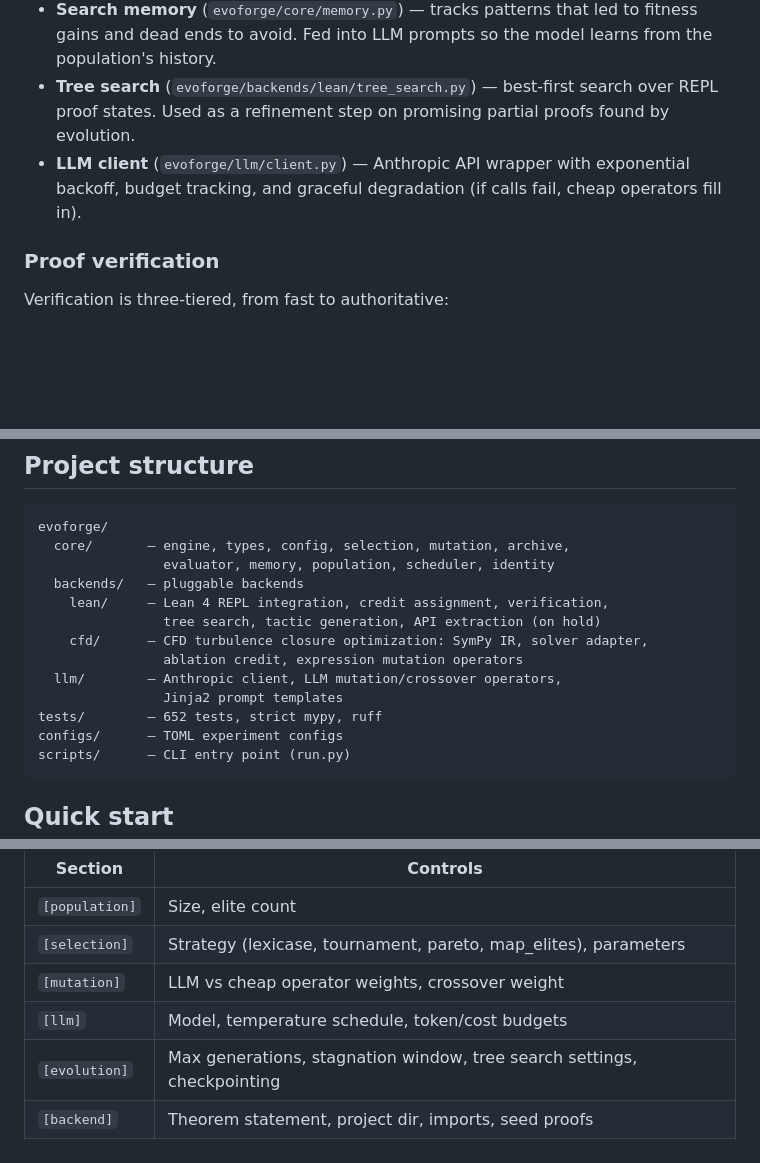
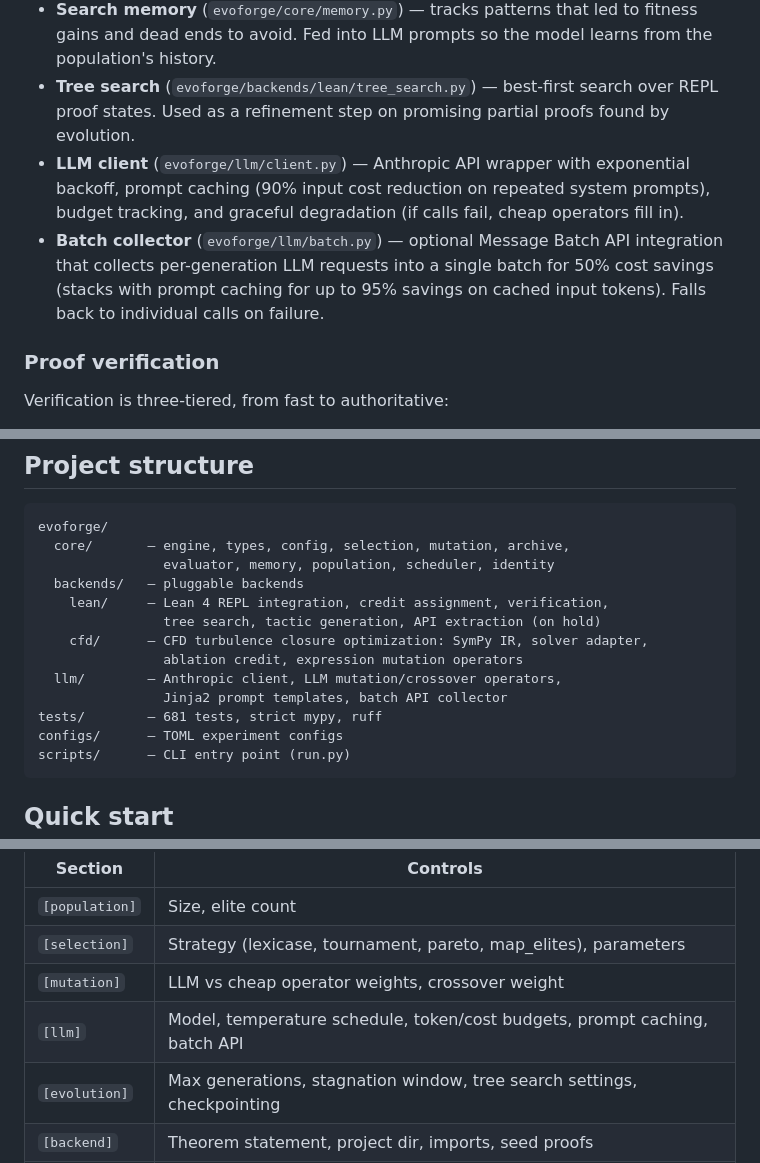
Before and after one commit to slink/evoforge, a Markdown page: README.md, 3 parts joined by grey strips. Rendered like a GitHub page; blank space fills up the shorter version.

Commit message:
Update README with prompt caching and batch API documentation

````diff
--- a/README.md
+++ b/README.md
@@ -67,7 +67,8 @@ graph TD
 - **Selection** (`evoforge/core/selection.py`) — four strategies. Lexicase is the default and tends to maintain more diversity than tournament.
 - **Search memory** (`evoforge/core/memory.py`) — tracks patterns that led to fitness gains and dead ends to avoid. Fed into LLM prompts so the model learns from the population's history.
 - **Tree search** (`evoforge/backends/lean/tree_search.py`) — best-first search over REPL proof states. Used as a refinement step on promising partial proofs found by evolution.
-- **LLM client** (`evoforge/llm/client.py`) — Anthropic API wrapper with exponential backoff, budget tracking, and graceful degradation (if calls fail, cheap operators fill in).
+- **LLM client** (`evoforge/llm/client.py`) — Anthropic API wrapper with exponential backoff, prompt caching (90% input cost reduction on repeated system prompts), budget tracking, and graceful degradation (if calls fail, cheap operators fill in).
+- **Batch collector** (`evoforge/llm/batch.py`) — optional Message Batch API integration that collects per-generation LLM requests into a single batch for 50% cost savings (stacks with prompt caching for up to 95% savings on cached input tokens). Falls back to individual calls on failure.
 
 ### Proof verification
 
@@ -89,8 +90,8 @@ evoforge/
     cfd/      — CFD turbulence closure optimization: SymPy IR, solver adapter,
                 ablation credit, expression mutation operators
   llm/        — Anthropic client, LLM mutation/crossover operators,
-                Jinja2 prompt templates
-tests/        — 652 tests, strict mypy, ruff
+                Jinja2 prompt templates, batch API collector
+tests/        — 681 tests, strict mypy, ruff
 configs/      — TOML experiment configs
 scripts/      — CLI entry point (run.py)
 ```
@@ -144,7 +145,7 @@ Experiments are configured via TOML files. See `configs/lean_default.toml` for a
 | `[population]` | Size, elite count |
 | `[selection]` | Strategy (lexicase, tournament, pareto, map_elites), parameters |
 | `[mutation]` | LLM vs cheap operator weights, crossover weight |
-| `[llm]` | Model, temperature schedule, token/cost budgets |
+| `[llm]` | Model, temperature schedule, token/cost budgets, prompt caching, batch API |
 | `[evolution]` | Max generations, stagnation window, tree search settings, checkpointing |
 | `[backend]` | Theorem statement, project dir, imports, seed proofs |
 | `[ablation]` | Flags to disable individual components for experiments |
````
Also changed, not shown: other parts of README.md (+0 -1 lines).
